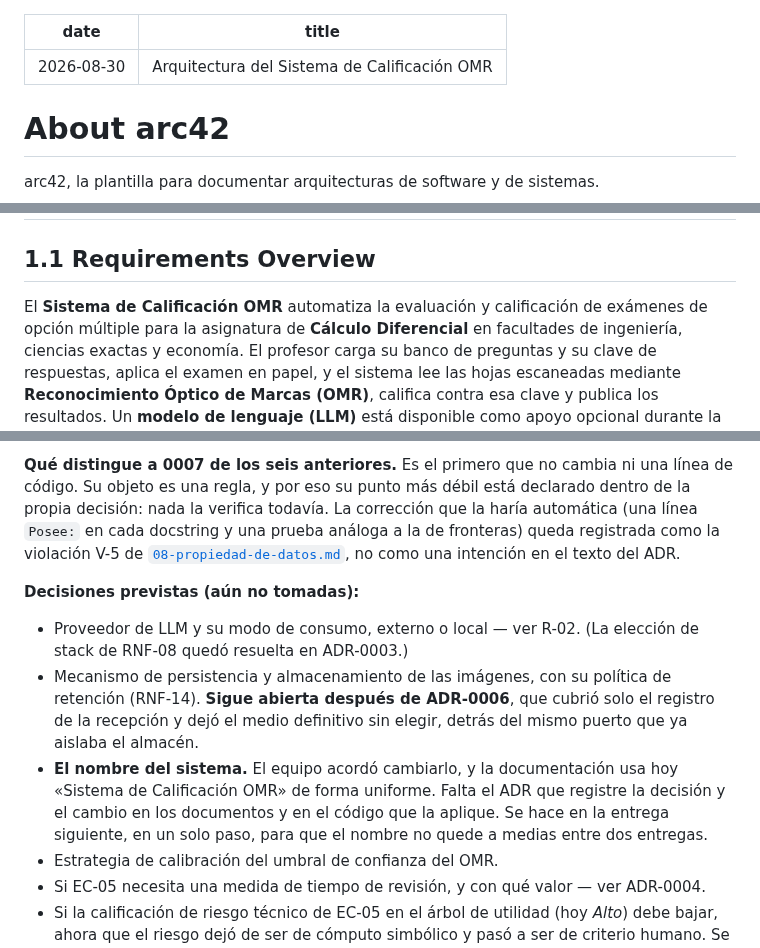
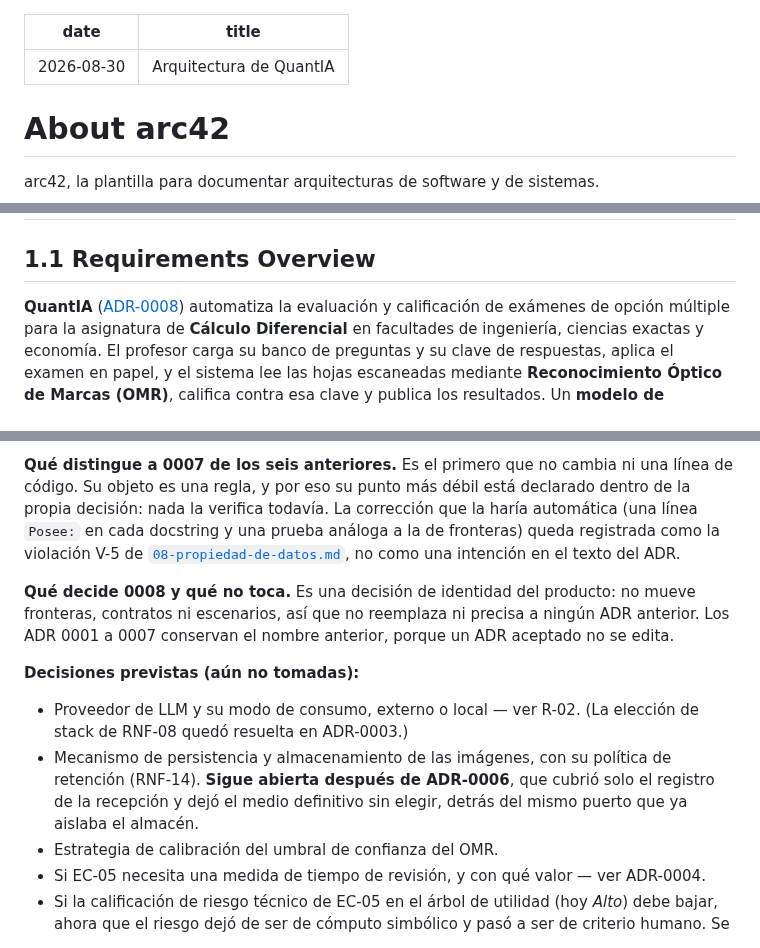
Before and after one commit to ISCOUTB/AS_202620_Sistema-de-calificacion-automatica, a Markdown page: docs/arc42/arc42-template-ES.md, 3 parts joined by grey strips. GitHub-like rendering.

Commit message:
docs(arc42): adoptar el nombre QuantIA y registrar el ADR 0008
Aplica en el arc42 el nombre decidido en ADR-0008 (título, sección 1.1 y mapa de contextos), agrega el ADR a la tabla de la sección 9 con el párrafo que explica por qué no reemplaza ni precisa a ningún otro, y saca el cambio de nombre de la lista de decisiones previstas, porque ya está tomado.

```diff
--- a/docs/arc42/arc42-template-ES.md
+++ b/docs/arc42/arc42-template-ES.md
@@ -1,6 +1,6 @@
 ---
 date: 2026-08-30
-title: "Arquitectura del Sistema de Calificación OMR"
+title: "Arquitectura de QuantIA"
 ---
 
 # **About arc42**
@@ -77,7 +77,7 @@ su frontera.
 
 ## 1.1 Requirements Overview
 
-El **Sistema de Calificación OMR** automatiza la evaluación y calificación de exámenes de
+**QuantIA** ([ADR-0008](../adr/0008-renombrar-el-sistema-a-quantia.md)) automatiza la evaluación y calificación de exámenes de
 opción múltiple para la asignatura de **Cálculo Diferencial** en facultades de ingeniería,
 ciencias exactas y economía. El profesor carga su banco de preguntas y su clave de respuestas,
 aplica el examen en papel, y el sistema lee las hojas escaneadas mediante **Reconocimiento
@@ -818,6 +819,10 @@ decisión: nada la verifica todavía. La corrección que la haría automática (
 cada docstring y una prueba análoga a la de fronteras) queda registrada como la violación V-5 de
 [`08-propiedad-de-datos.md`](08-propiedad-de-datos.md), no como una intención en el texto del ADR.
 
+**Qué decide 0008 y qué no toca.** Es una decisión de identidad del producto: no mueve
+fronteras, contratos ni escenarios, así que no reemplaza ni precisa a ningún ADR anterior. Los
+ADR 0001 a 0007 conservan el nombre anterior, porque un ADR aceptado no se edita.
+
 **Decisiones previstas (aún no tomadas):**
 
 - Proveedor de LLM y su modo de consumo, externo o local — ver R-02. (La elección de stack de
@@ -825,10 +830,6 @@ cada docstring y una prueba análoga a la de fronteras) queda registrada como la
 - Mecanismo de persistencia y almacenamiento de las imágenes, con su política de retención
   (RNF-14). **Sigue abierta después de ADR-0006**, que cubrió solo el registro de la recepción y
   dejó el medio definitivo sin elegir, detrás del mismo puerto que ya aislaba el almacén.
-- **El nombre del sistema.** El equipo acordó cambiarlo, y la documentación usa hoy «Sistema de
-  Calificación OMR» de forma uniforme. Falta el ADR que registre la decisión y el cambio en los
-  documentos y en el código que la aplique. Se hace en la entrega siguiente, en un solo paso, para
-  que el nombre no quede a medias entre dos entregas.
 - Estrategia de calibración del umbral de confianza del OMR.
 - Si EC-05 necesita una medida de tiempo de revisión, y con qué valor — ver ADR-0004.
 - Si la calificación de riesgo técnico de EC-05 en el árbol de utilidad (hoy *Alto*) debe
```
Also changed, not shown: other parts of docs/arc42/arc42-template-ES.md (+2 -1 lines).
